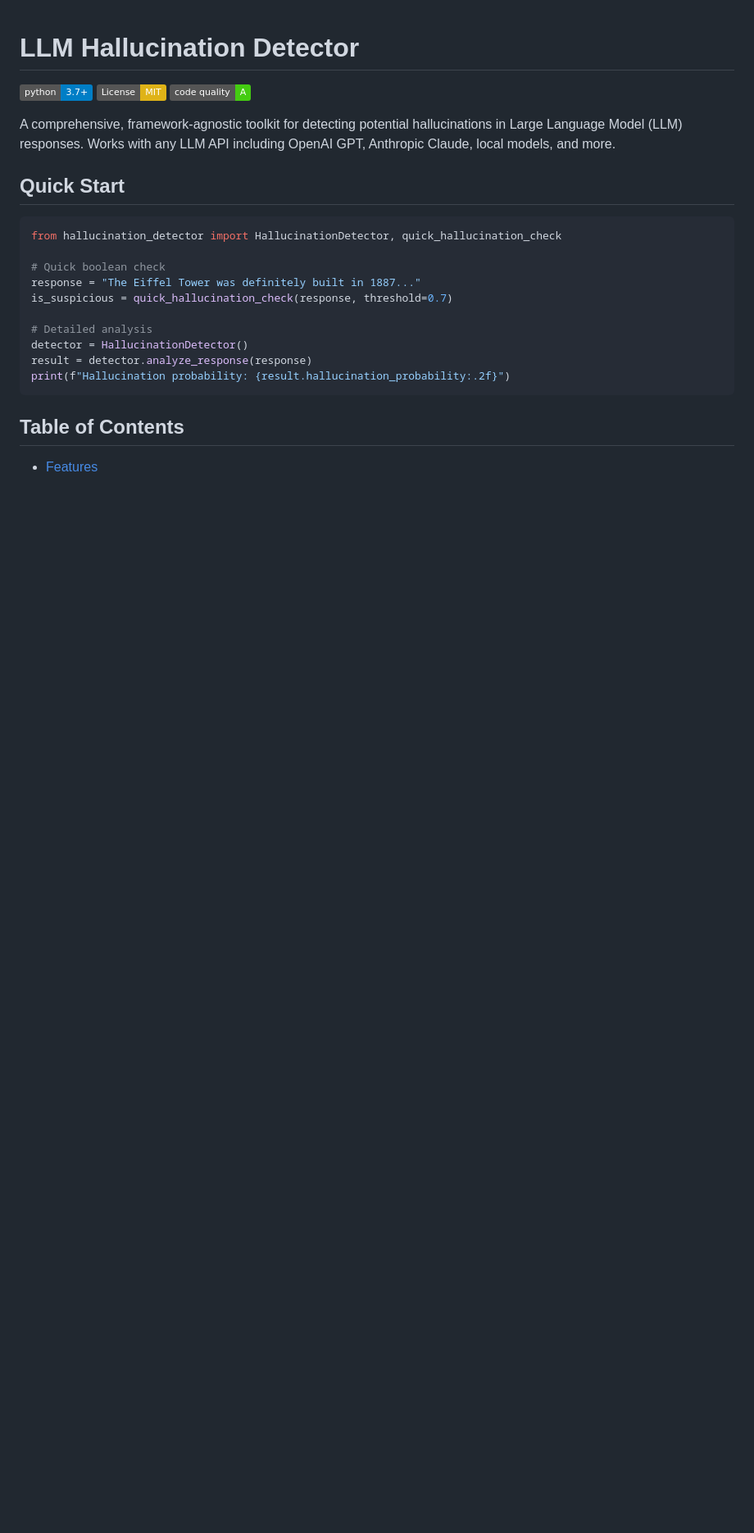
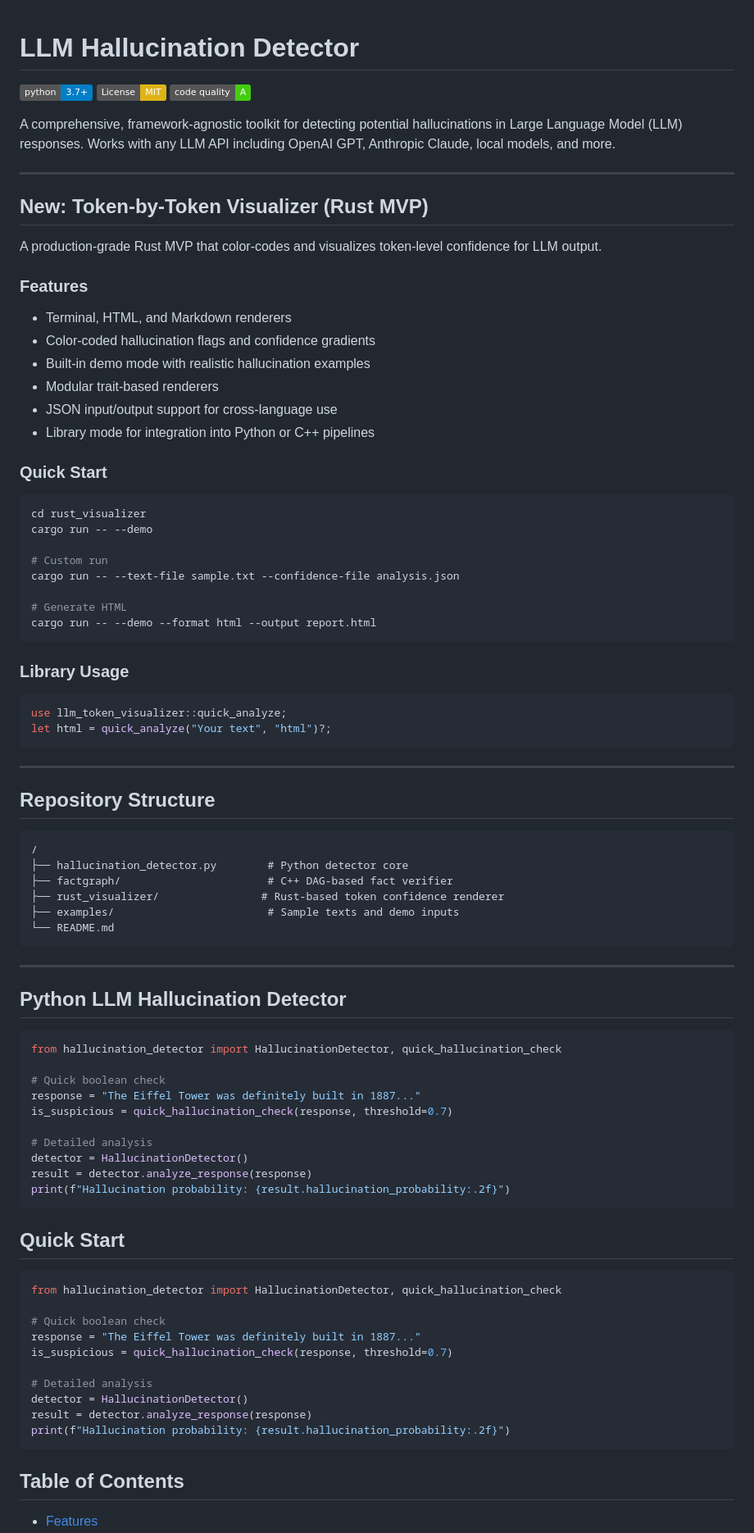
Before and after one commit to Mattbusel/LLM-Hallucination-Detection-Script, a Markdown page: README.md, the part around the change. Shown at 82% size. Drawn GitHub-style; badges without logos; blank space fills up the shorter version.

````diff
--- a/README.md
+++ b/README.md
@@ -5,6 +5,74 @@
 [![Code Quality](https://img.shields.io/badge/code%20quality-A-brightgreen.svg)](.)
 
 A comprehensive, framework-agnostic toolkit for detecting potential hallucinations in Large Language Model (LLM) responses. Works with any LLM API including OpenAI GPT, Anthropic Claude, local models, and more.
+
+---
+
+##  New: Token-by-Token Visualizer (Rust MVP)
+
+A production-grade Rust MVP that color-codes and visualizes token-level confidence for LLM output.
+
+###  Features
+
+* Terminal, HTML, and Markdown renderers
+* Color-coded hallucination flags and confidence gradients
+* Built-in demo mode with realistic hallucination examples
+* Modular trait-based renderers
+* JSON input/output support for cross-language use
+* Library mode for integration into Python or C++ pipelines
+
+###  Quick Start
+
+```bash
+cd rust_visualizer
+cargo run -- --demo
+
+# Custom run
+cargo run -- --text-file sample.txt --confidence-file analysis.json
+
+# Generate HTML
+cargo run -- --demo --format html --output report.html
+```
+
+###  Library Usage
+
+```rust
+use llm_token_visualizer::quick_analyze;
+let html = quick_analyze("Your text", "html")?;
+```
+
+---
+
+##  Repository Structure
+
+```
+/
+├── hallucination_detector.py        # Python detector core
+├── factgraph/                       # C++ DAG-based fact verifier
+├── rust_visualizer/                # Rust-based token confidence renderer
+├── examples/                        # Sample texts and demo inputs
+└── README.md
+```
+
+---
+
+##  Python LLM Hallucination Detector
+
+```python
+from hallucination_detector import HallucinationDetector, quick_hallucination_check
+
+# Quick boolean check
+response = "The Eiffel Tower was definitely built in 1887..."
+is_suspicious = quick_hallucination_check(response, threshold=0.7)
+
+# Detailed analysis
+detector = HallucinationDetector()
+result = detector.analyze_response(response)
+print(f"Hallucination probability: {result.hallucination_probability:.2f}")
+```
+
+
+
 
 ##  Quick Start
 
````
